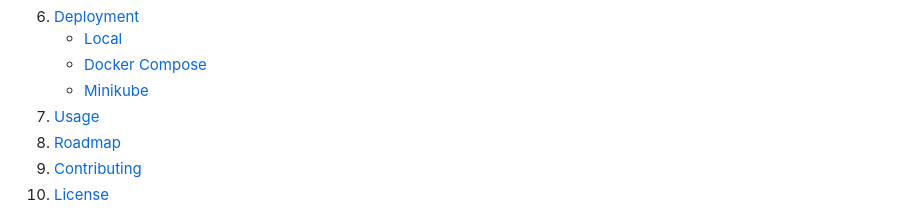
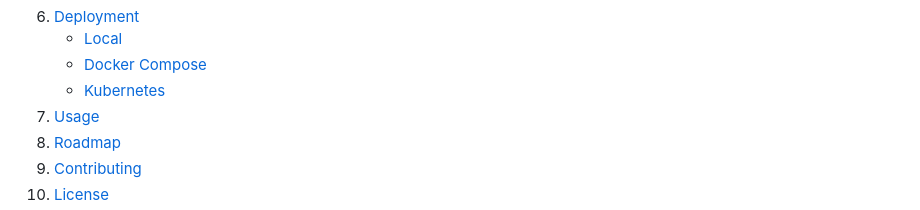
Before and after one commit to Jordan527/TSI-Ticketing-System, a Markdown page: README.md, the part around the change. Drawn GitHub-style; folded sections open.

Commit message:
Update the table of contents in the README

```diff
--- a/README.md
+++ b/README.md
@@ -80,7 +80,7 @@
       <ul>
         <li><a href="#local">Local</a></li>
         <li><a href="#docker-compose">Docker Compose</a></li>
-        <li><a href="#minikube">Minikube</a></li>
+        <li><a href="#kubernetes">Kubernetes</a></li>
       </ul>
     </li>
     <li><a href="#usage">Usage</a></li>
```
